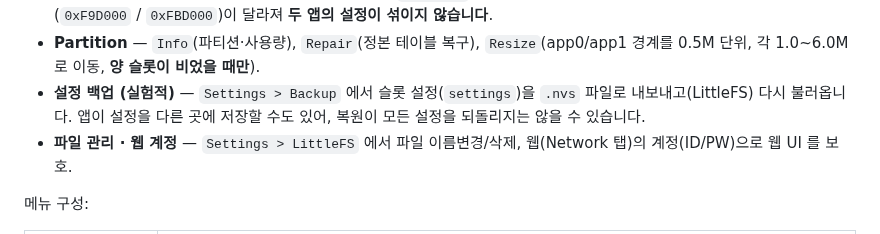
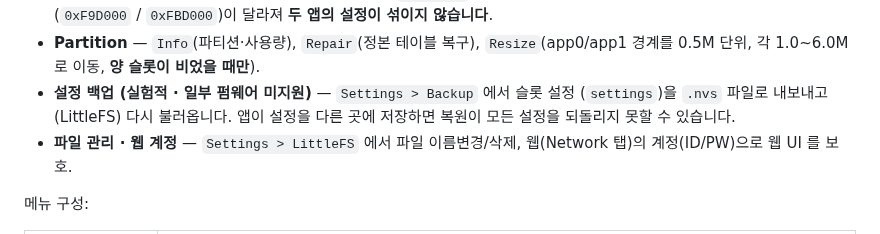
Before and after one commit to GNBD/ats-mini-dualboot, a Markdown page: ats-mini-recovery-theme/README.md, the part around the change. Rendered like a GitHub page.

Commit message:
Theme README: note backup/restore is unsupported by some firmware

```diff
--- a/ats-mini-recovery-theme/README.md
+++ b/ats-mini-recovery-theme/README.md
@@ -34,9 +34,9 @@ SI4732 (ESP32-S3) 수신기용 **부트 매니저(리커버리)** 의 테마 버
   섞이지 않습니다**.
 - **Partition** — `Info`(파티션·사용량), `Repair`(정본 테이블 복구), `Resize`(app0/app1
   경계를 0.5M 단위, 각 1.0~6.0M 로 이동, **양 슬롯이 비었을 때만**).
-- **설정 백업 (실험적)** — `Settings > Backup` 에서 슬롯 설정(`settings`)을 `.nvs` 파일로
-  내보내고(LittleFS) 다시 불러옵니다. 앱이 설정을 다른 곳에 저장할 수도 있어, 복원이
-  모든 설정을 되돌리지는 않을 수 있습니다.
+- **설정 백업 (실험적 · 일부 펌웨어 미지원)** — `Settings > Backup` 에서 슬롯 설정
+  (`settings`)을 `.nvs` 파일로 내보내고(LittleFS) 다시 불러옵니다. 앱이 설정을 다른 곳에
+  저장하면 복원이 모든 설정을 되돌리지 못할 수 있습니다.
 - **파일 관리 · 웹 계정** — `Settings > LittleFS` 에서 파일 이름변경/삭제, 웹(Network 탭)의
   계정(ID/PW)으로 웹 UI 를 보호.
 
```
